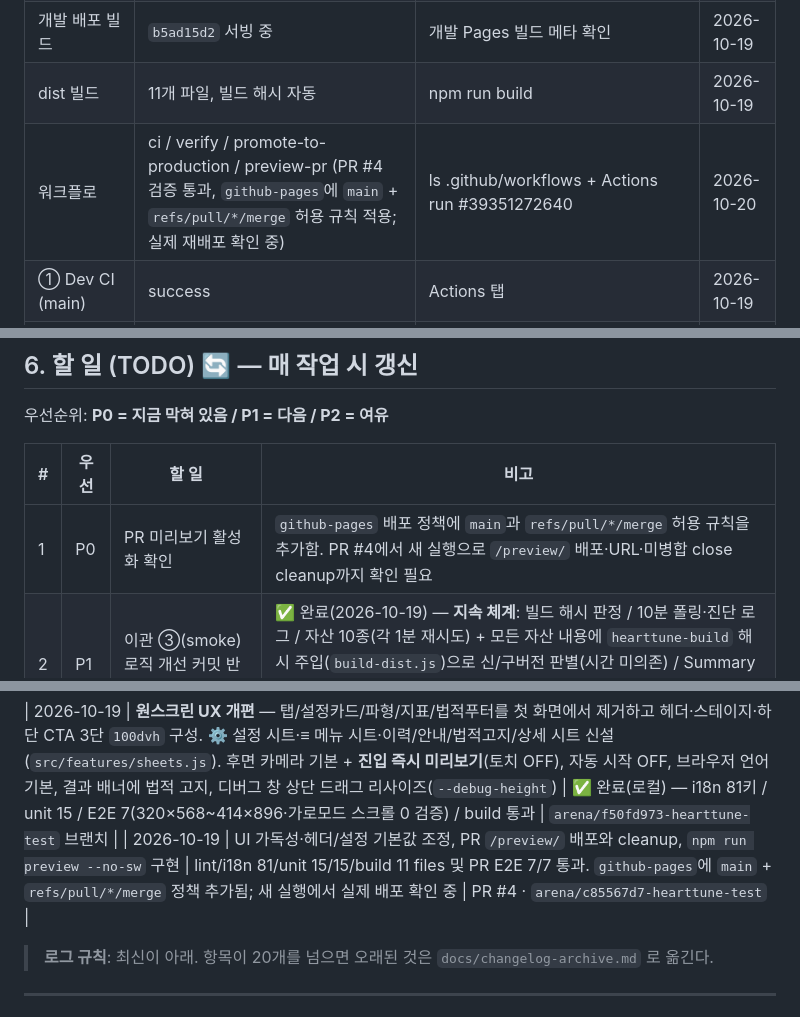
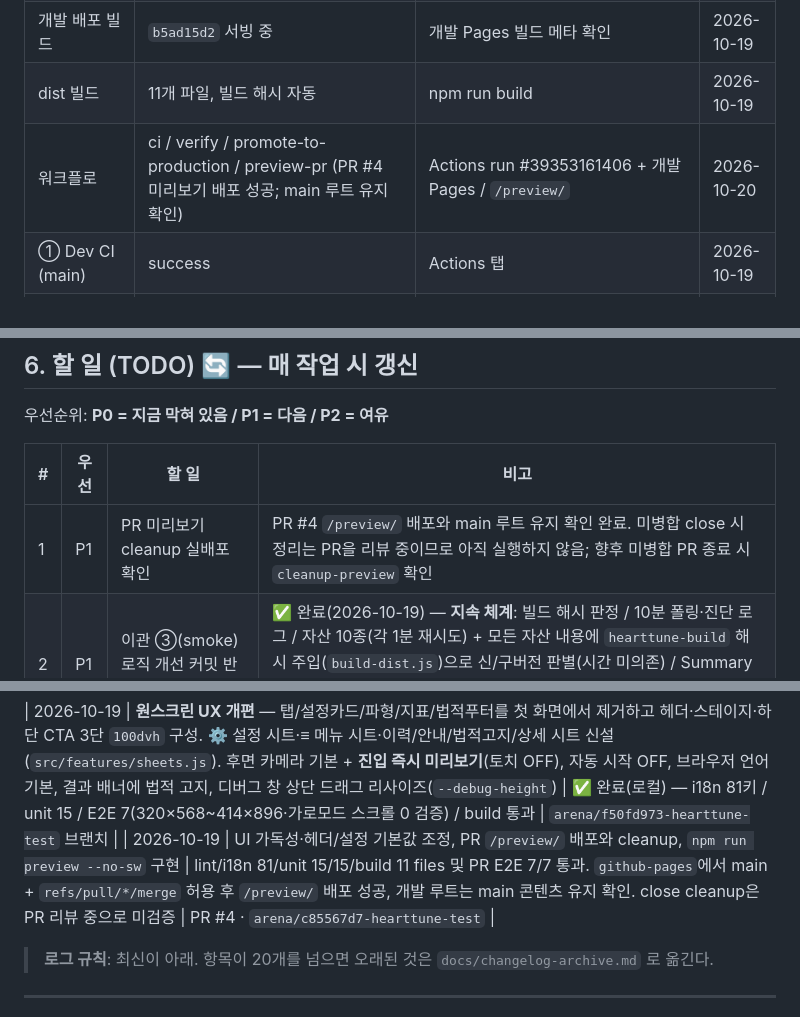
Before and after one commit to zzexxous-pixel/HeartTune-test, a Markdown page: docs/agent.md, 3 parts joined by grey strips. Drawn GitHub-style.

Commit message:
docs: record successful PR preview deployment
Document the deployed /preview/ URL, confirmed latest-main root, and the intentionally untested close cleanup while PR #4 remains open for review.

Co-authored-by: arena-agent <297053741+arena-agent@users.noreply.github.com>

```diff
--- a/docs/agent.md
+++ b/docs/agent.md
@@ -174,7 +174,7 @@ npm run build                         # 배포 산출물 + 경로/자산 검증
 | i18n 키 | 81개, ko/en 일치 | npm run test:i18n | 2026-10-19 |
 | 개발 배포 빌드 | `b5ad15d2` 서빙 중 | 개발 Pages 빌드 메타 확인 | 2026-10-19 |
 | dist 빌드 | 11개 파일, 빌드 해시 자동 | npm run build | 2026-10-19 |
-| 워크플로 | ci / verify / promote-to-production / preview-pr (PR #4 검증 통과, `github-pages`에 `main` + `refs/pull/*/merge` 허용 규칙 적용; 실제 재배포 확인 중) | ls .github/workflows + Actions run #39351272640 | 2026-10-20 |
+| 워크플로 | ci / verify / promote-to-production / preview-pr (PR #4 미리보기 배포 성공; main 루트 유지 확인) | Actions run #39353161406 + 개발 Pages / `/preview/` | 2026-10-20 |
 | ① Dev CI (main) | success | Actions 탭 | 2026-10-19 |
 | ② Promote | ✅ 첫 이관 성공 (Re-run 1회로 성공) | Actions → ② 실행 이력 | 2026-10-19 |
 | 운영 배포 | ✅ 서빙 중 — https://zzexxous-pixel.github.io/HeartTune/ · 빌드 91282438 (`<meta name="hearttune-build" content="91282438">` 확인) | 운영 URL 소스에서 meta hearttune-build 확인 | 2026-10-19 |
@@ -203,7 +203,7 @@ npm run build                         # 배포 산출물 + 경로/자산 검증
 
 | # | 우선 | 할 일 | 비고 |
 |---|---|---|---|
-| 1 | P0 | PR 미리보기 활성화 확인 | `github-pages` 배포 정책에 `main`과 `refs/pull/*/merge` 허용 규칙을 추가함. PR #4에서 새 실행으로 `/preview/` 배포·URL·미병합 close cleanup까지 확인 필요 |
+| 1 | P1 | PR 미리보기 cleanup 실배포 확인 | PR #4 `/preview/` 배포와 main 루트 유지 확인 완료. 미병합 close 시 정리는 PR을 리뷰 중이므로 아직 실행하지 않음; 향후 미병합 PR 종료 시 `cleanup-preview` 확인 |
 | 2 | P1 | 이관 ③(smoke) 로직 개선 커밋 반영 | ✅ 완료(2026-10-19) — **지속 체계**: 빌드 해시 판정 / 10분 폴링·진단 로그 / 자산 10종(각 1분 재시도) + 모든 자산 내용에 `hearttune-build` 해시 주입(`build-dist.js`)으로 신/구버전 판별(시간 미의존) / Summary Re-run 안내 / timeout 20분 → `promote-to-production.yml`·`build-dist.js`·`docs/40` 8-1절 정리. PR 후 ② 재실행 시 안정성 검증 대기 |
 | 3 | P1 | 실기기(iOS/Android) 검증 결과 반영 | 원스크린 UI + 진입 카메라 미리보기가 iOS Safari/PWA에서도 동작하는지 확인 |
 | 4 | P1 | 실제 카메라 신호로 DSP 튜닝 | 디버그 콘솔 CSV 활용 |
@@ -295,7 +295,7 @@ npm run build                         # 배포 산출물 + 경로/자산 검증
 | 2026-10-19 | 이관 ③ 지속 체계로 전환 — `createCameraController` 1회용 마커 제거 → 모든 자산에 빌드 해시 주입(`build-dist.js`) + 내용 기반 검증으로 교체 (시간 미의존) | ✅ 완료(로컬) — `scripts/build-dist.js` 모든 자산에 `hearttune-build` 주입·`manifest._build` 추가, `promote-to-production.yml` 자산 해시 검증으로 교체, `docs/40`·`agent.md` 갱신, 빌드 91282438 재검증 통과 | `arena/f50fd973-hearttune-test` 브랜치 |
 
 | 2026-10-19 | **원스크린 UX 개편** — 탭/설정카드/파형/지표/법적푸터를 첫 화면에서 제거하고 헤더·스테이지·하단 CTA 3단 `100dvh` 구성. ⚙️ 설정 시트·≡ 메뉴 시트·이력/안내/법적고지/상세 시트 신설(`src/features/sheets.js`). 후면 카메라 기본 + **진입 즉시 미리보기**(토치 OFF), 자동 시작 OFF, 브라우저 언어 기본, 결과 배너에 법적 고지, 디버그 창 상단 드래그 리사이즈(`--debug-height`) | ✅ 완료(로컬) — i18n 81키 / unit 15 / E2E 7(320×568~414×896·가로모드 스크롤 0 검증) / build 통과 | `arena/f50fd973-hearttune-test` 브랜치 |
-| 2026-10-19 | UI 가독성·헤더/설정 기본값 조정, PR `/preview/` 배포와 cleanup, `npm run preview --no-sw` 구현 | lint/i18n 81/unit 15/15/build 11 files 및 PR E2E 7/7 통과. `github-pages`에 `main` + `refs/pull/*/merge` 정책 추가됨; 새 실행에서 실제 배포 확인 중 | PR #4 · `arena/c85567d7-hearttune-test` |
+| 2026-10-19 | UI 가독성·헤더/설정 기본값 조정, PR `/preview/` 배포와 cleanup, `npm run preview --no-sw` 구현 | lint/i18n 81/unit 15/15/build 11 files 및 PR E2E 7/7 통과. `github-pages`에서 main + `refs/pull/*/merge` 허용 후 `/preview/` 배포 성공, 개발 루트는 main 콘텐츠 유지 확인. close cleanup은 PR 리뷰 중으로 미검증 | PR #4 · `arena/c85567d7-hearttune-test` |
 
 > **로그 규칙**: 최신이 아래. 항목이 20개를 넘으면 오래된 것은 `docs/changelog-archive.md` 로 옮긴다.
 
```
